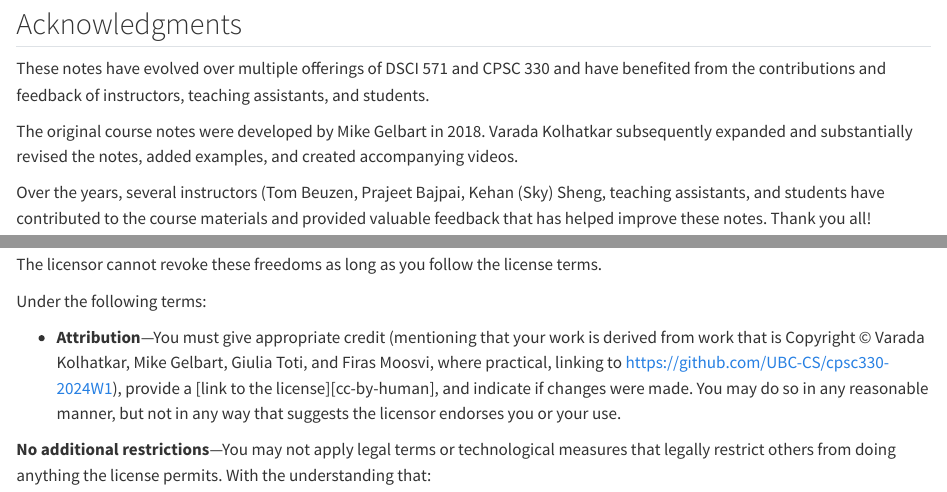
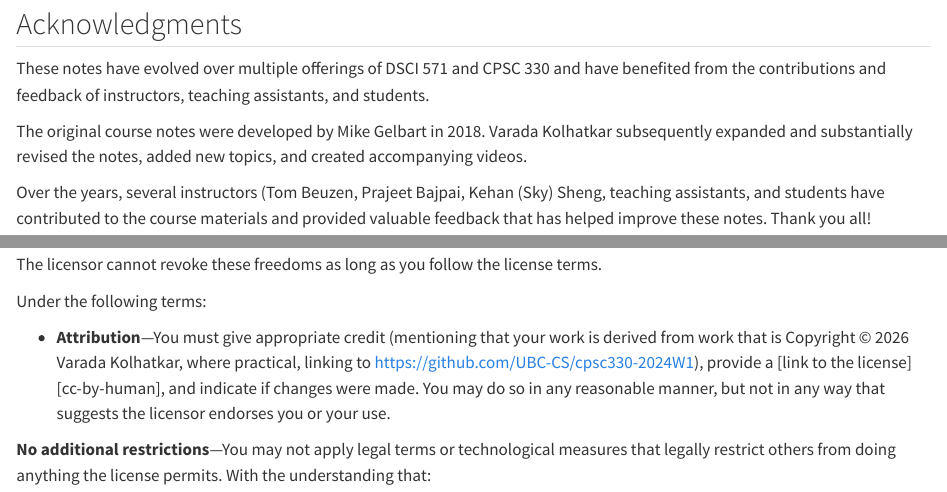
Before and after one commit to UBC-MDS/DSCI_571_sup-learn-1_book, a Quarto document (index.qmd): the page in a window 1100 px wide, from 1710 px down, and a second part further down, joined at a grey line. Rendered offline with R 4.5, knitr and Pandoc in place of Quarto, with nearby package versions.

Commit message:
Update index.qmd

```diff
--- a/index.qmd
+++ b/index.qmd
@@ -38,7 +38,7 @@ Students taking DSCI 571 should follow the schedule and assessment instructions
 
 These notes have evolved over multiple offerings of DSCI 571 and CPSC 330 and have benefited from the contributions and feedback of instructors, teaching assistants, and students.
 
-The original course notes were developed by Mike Gelbart in 2018. Varada Kolhatkar subsequently expanded and substantially revised the notes, added examples, and created accompanying videos.
+The original course notes were developed by Mike Gelbart in 2018. Varada Kolhatkar subsequently expanded and substantially revised the notes, added new topics, and created accompanying videos.
 
 Over the years, several instructors (Tom Beuzen, Prajeet Bajpai, Kehan (Sky) Sheng, teaching assistants, and students have contributed to the course materials and provided valuable feedback that has helped improve these notes. Thank you all!
 
@@ -65,7 +65,7 @@ license terms.
 Under the following terms:
 
 * **Attribution**---You must give appropriate credit (mentioning that
-  your work is derived from work that is Copyright © Varada Kolhatkar, Mike  Gelbart, Giulia Toti, and Firas Moosvi, where practical, linking to https://github.com/UBC-CS/cpsc330-2024W1), provide a [link to the
+  your work is derived from work that is Copyright © 2026 Varada Kolhatkar, where practical, linking to https://github.com/UBC-CS/cpsc330-2024W1), provide a [link to the
   license][cc-by-human], and indicate if changes were made. You may do
   so in any reasonable manner, but not in any way that suggests the
   licensor endorses you or your use.
```
